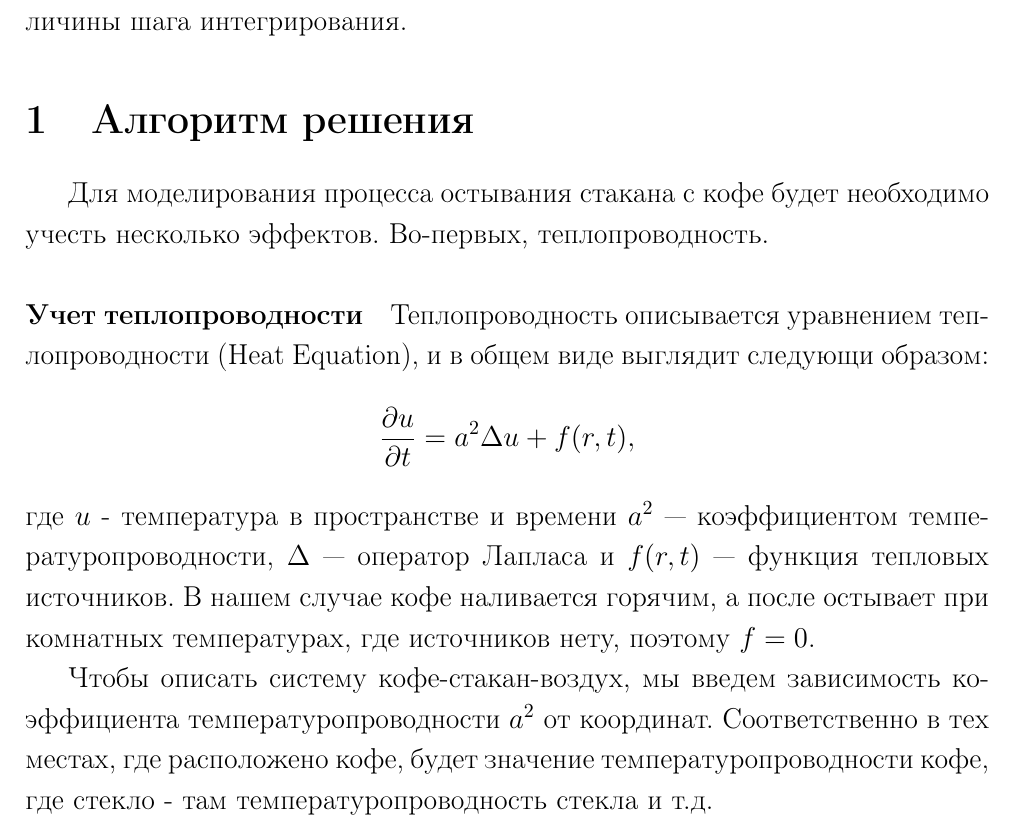
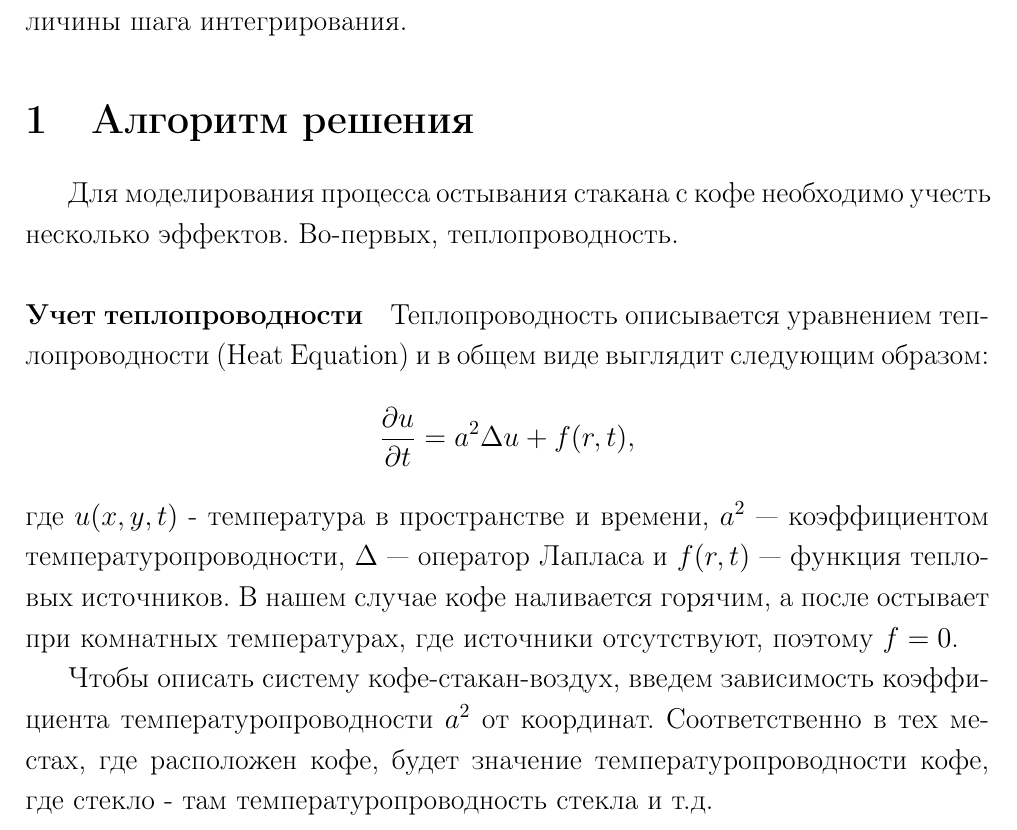
Before and after one commit to kannab98/computer-technologies, a LaTeX document (tasks/task_11/task_11.tex): part of page 1 of 7, cut so that both start at the same text. Compiled offline with pdfLaTeX.

Commit message:
minor fixes

```diff
--- a/tasks/task_11/task_11.tex
+++ b/tasks/task_11/task_11.tex
@@ -20,18 +21,19 @@
 
 
 \section{Алгоритм решения}
-Для моделирования процесса остывания стакана с кофе будет необходимо учесть несколько эффектов. Во-первых, теплопроводность.
+Для моделирования процесса остывания стакана с кофе необходимо учесть несколько эффектов. Во-первых, теплопроводность.
 
-\paragraph{Учет теплопроводности} Теплопроводность описывается уравнением теплопроводности (Heat Equation), и
-в общем виде выглядит следующи образом:
+\paragraph{Учет теплопроводности} Теплопроводность описывается уравнением
+теплопроводности (Heat Equation) и в общем виде выглядит следующим образом:
 \begin{equation}
 	\frac{\partial u}{\partial t} = a^2 \Delta u + f(r,t),
 \end{equation}
-где $u$ - температура в пространстве и времени $a^2$ —  коэффициентом температуропроводности, $\Delta$ — оператор Лапласа и $f(r,t)$ — функция тепловых источников.
-В нашем случае кофе наливается горячим, а после остывает при комнатных температурах, где источников нету, поэтому $f = 0$.
+где $u(x,y,t)$ - температура в пространстве и времени, $a^2$ —  коэффициентом температуропроводности, $\Delta$ — оператор Лапласа и $f(r,t)$ — функция тепловых источников.
+В нашем случае кофе наливается горячим, а после остывает при комнатных
+температурах, где источники отсутствуют, поэтому $f = 0$.
 
-Чтобы описать систему кофе-стакан-воздух, мы введем зависимость коэффициента температуропроводности $a^2$ от координат. Соответственно в тех местах,
-где расположено кофе, будет значение температуропроводности кофе, где стекло - там температуропроводность стекла и т.д.
+Чтобы описать систему кофе-стакан-воздух, введем зависимость коэффициента температуропроводности $a^2$ от координат. Соответственно в тех местах,
+где расположен кофе, будет значение температуропроводности кофе, где стекло - там температуропроводность стекла и т.д.
 
 
 Рассматривать задачу будем в двух измерениях X, Y, поскольку при использовании цилиндрической системы координат от
```
Also changed, not shown: tasks/task_11/task_11.pdf, tasks/task_11/task_11.tex (6 more changed lines).
